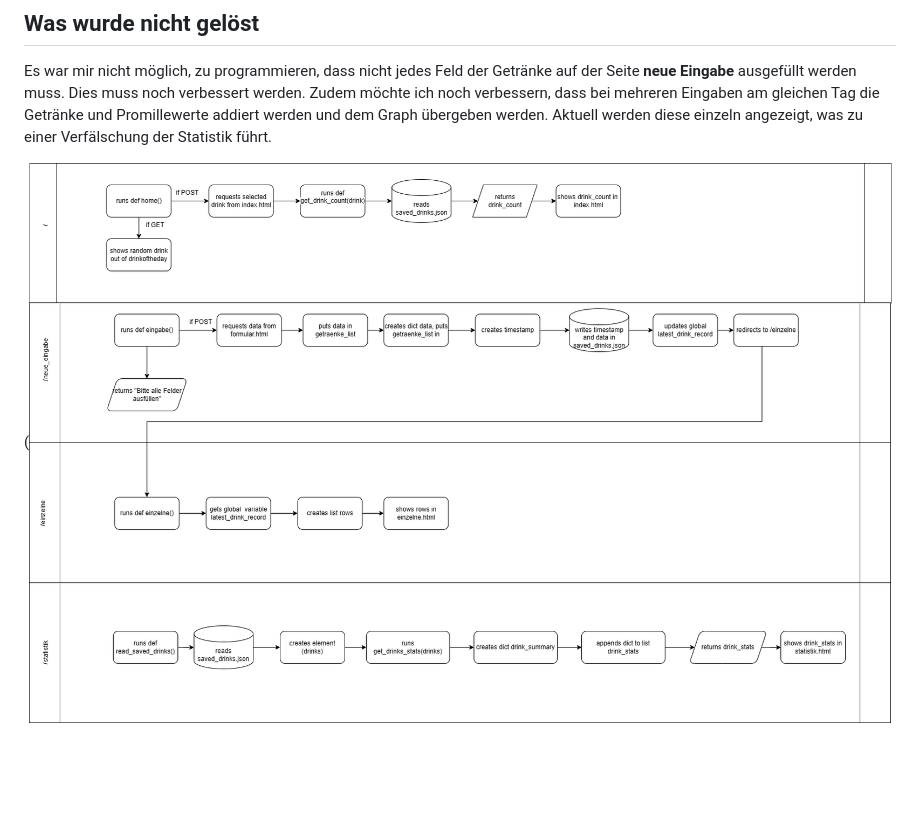
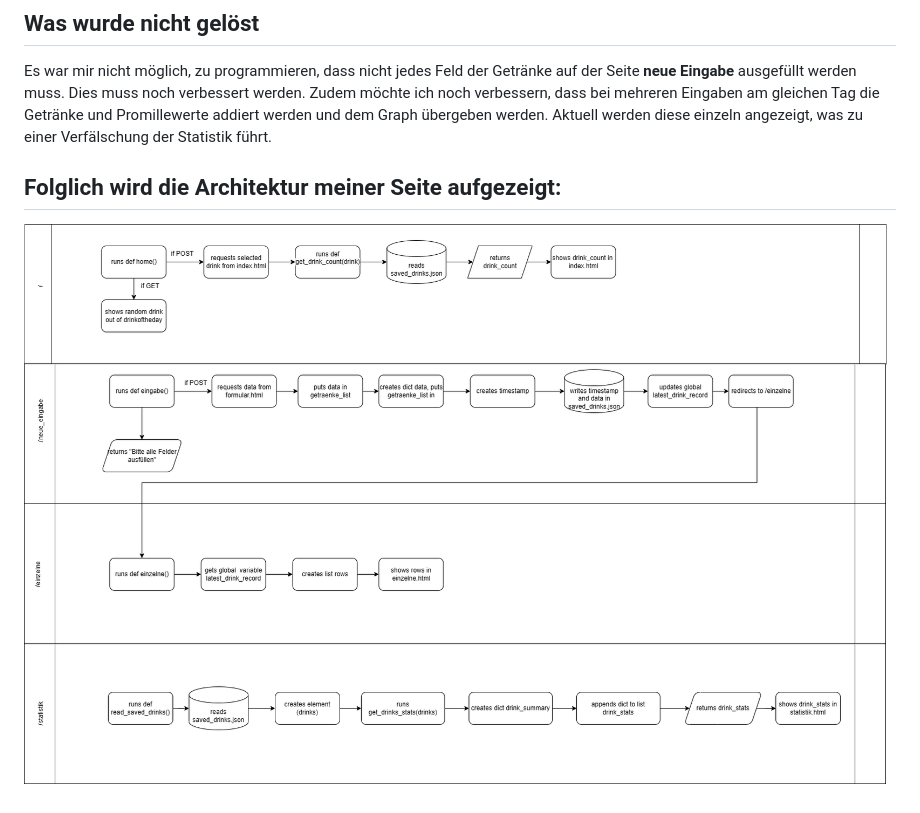
Before and after one commit to janindabuegl22/pro2_semesterarbeit, a Markdown page: readme.md, the part around the change. Rendered like a GitHub page; blank space fills up the shorter version.

```diff
--- a/readme.md
+++ b/readme.md
@@ -39,4 +39,6 @@ Auf der Seite **Statistik** werden die einzelnen Getränke- und Promilledatei ad
 ## Was wurde nicht gelöst
 Es war mir nicht möglich, zu programmieren, dass nicht jedes Feld der Getränke auf der Seite **neue Eingabe** ausgefüllt werden muss. Dies muss noch verbessert werden. Zudem möchte ich noch verbessern, dass bei mehreren Eingaben am gleichen Tag die Getränke und Promillewerte addiert werden und dem Graph übergeben werden. Aktuell werden diese einzeln angezeigt, was zu einer Verfälschung der Statistik führt.
 
-(![Architektur](static/architektur.png)
+## Folglich wird die Architektur meiner Seite aufgezeigt:
+
+![Architektur](static/architektur.png)
```
